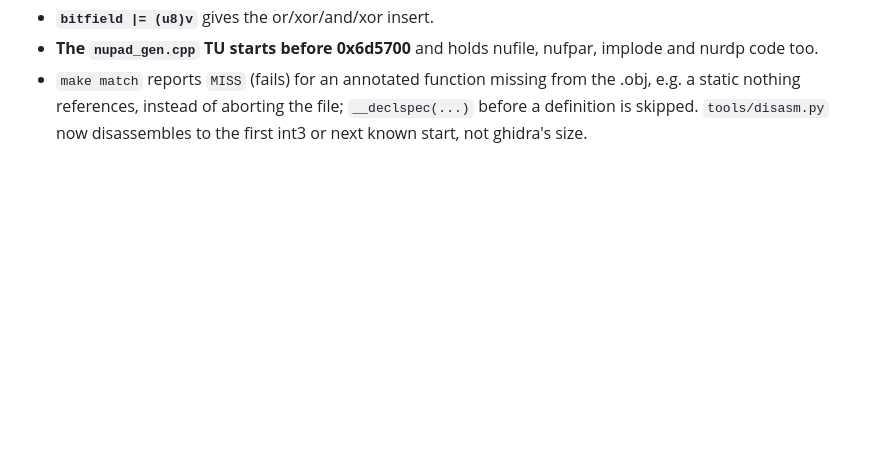
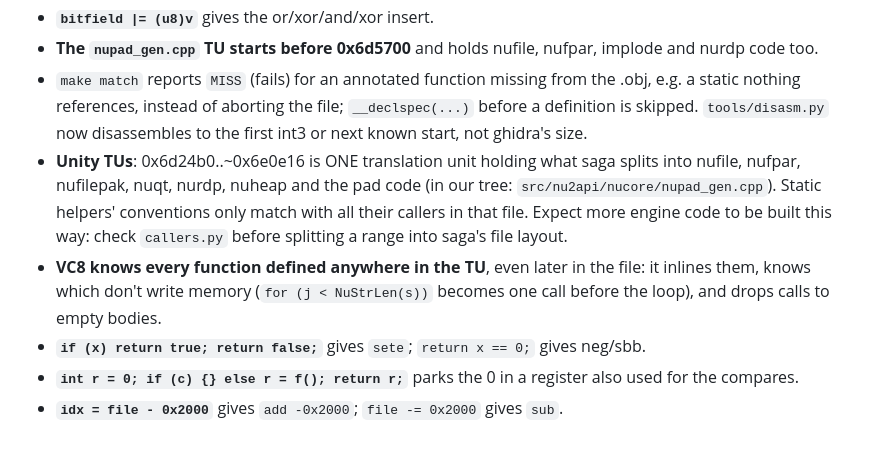
Before and after one commit to wasdhjklxyz/lbtvg, a Markdown page: docs/workflow.md, the part around the change. GitHub-like rendering; blank space fills up the shorter version.

Commit message:
docs: run 26 habits, nucore unity TU
Co-Authored-By: Claude Opus 5.5 <noreply@anthropic.com>

```diff
--- a/docs/workflow.md
+++ b/docs/workflow.md
@@ -491,3 +491,19 @@ enough matched code for the percentage to mean something.
   the .obj, e.g. a static nothing references, instead of aborting the file;
   `__declspec(...)` before a definition is skipped. `tools/disasm.py` now
   disassembles to the first int3 or next known start, not ghidra's size.
+- **Unity TUs**: 0x6d24b0..~0x6e0e16 is ONE translation unit holding what
+  saga splits into nufile, nufpar, nufilepak, nuqt, nurdp, nuheap and the pad
+  code (in our tree: `src/nu2api/nucore/nupad_gen.cpp`). Static helpers'
+  conventions only match with all their callers in that file. Expect more
+  engine code to be built this way: check `callers.py` before splitting a
+  range into saga's file layout.
+- **VC8 knows every function defined anywhere in the TU**, even later in the
+  file: it inlines them, knows which don't write memory
+  (`for (j < NuStrLen(s))` becomes one call before the loop), and drops
+  calls to empty bodies.
+- **`if (x) return true; return false;`** gives `sete`; `return x == 0;`
+  gives neg/sbb.
+- **`int r = 0; if (c) {} else r = f(); return r;`** parks the 0 in a
+  register also used for the compares.
+- **`idx = file - 0x2000`** gives `add -0x2000`; `file -= 0x2000` gives
+  `sub`.
```
